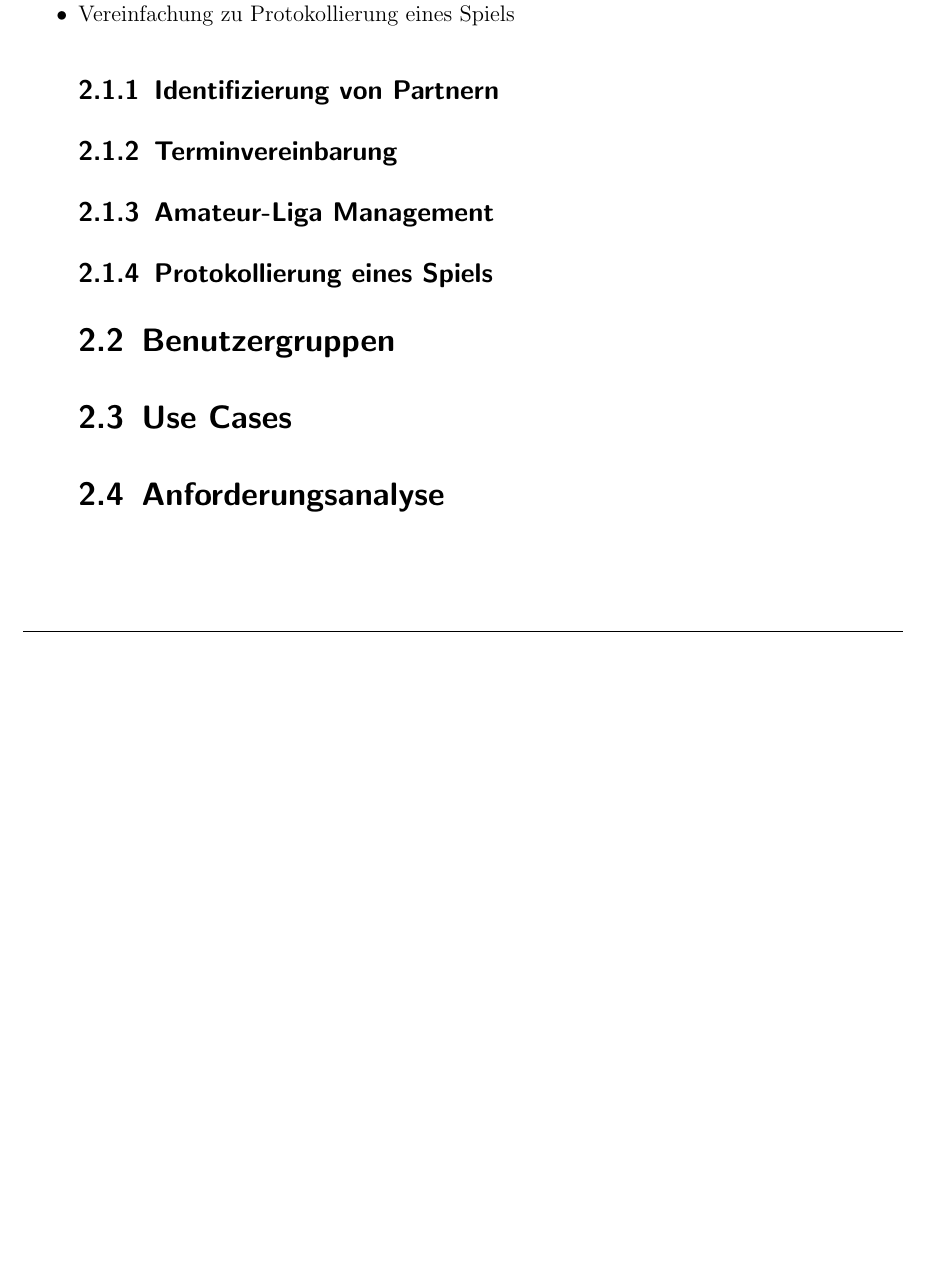
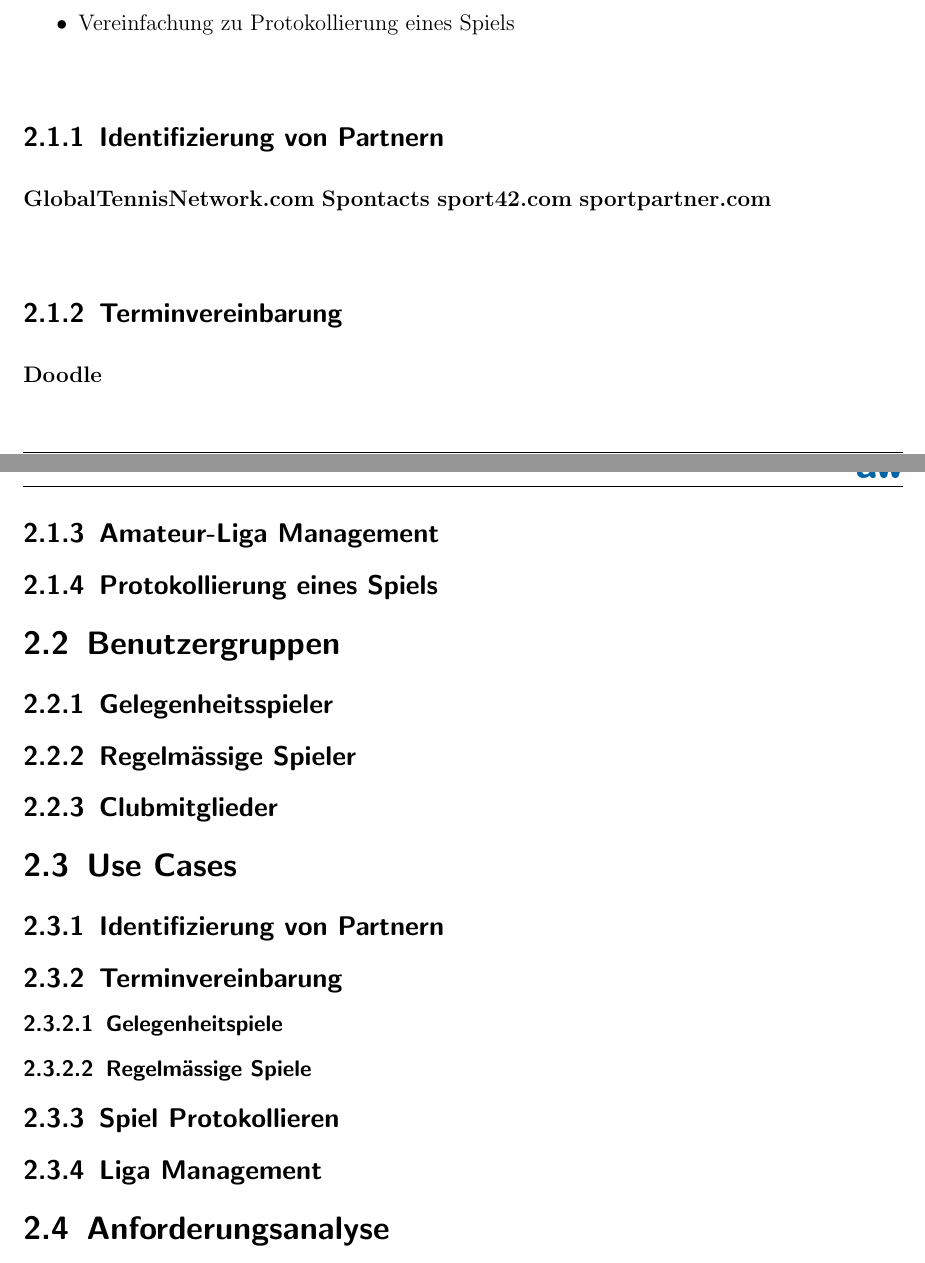
Before and after one commit to raphirm/RacketSports, a LaTeX book (Documentation/RacketManager.tex, which reads Documentation/Library/2-Analysis.tex): part of page 6 of 12 before the commit and two parts of pages 6 and 7 of 13 after it, the two joined at a grey line, cut so that both start at the same text, the shorter picture padded with empty space. Compiled offline with pdfLaTeX; the source files are stored in an older character set and shown here as Unicode; an older LaTeX class or package is replaced by its successor.

Commit message:
Progress in Documentation

```diff
--- a/Documentation/Library/2-Analysis.tex
+++ b/Documentation/Library/2-Analysis.tex
@@ -11,9 +11,18 @@ Um mögliche Synergien oder Wettbewerber zu identifizieren, müssen zuerst die g
 	 \item Vereinfachung eines Amateur-Liga Management
 	 \item Vereinfachung zu Protokollierung eines Spiels
 
+\end{itemize}
+
 \subsection{Identifizierung von Partnern}
+\textbf{GlobalTennisNetwork.com}
+\textbf{Spontacts}
+\textbf{sport42.com}
+\textbf{sportpartner.com}
+
 
 \subsection{Terminvereinbarung}
+ \textbf{Doodle}
+
 
 \subsection{Amateur-Liga Management}
 
@@ -21,6 +30,22 @@ Um mögliche Synergien oder Wettbewerber zu identifizieren, müssen zuerst die g
 
 \section{Benutzergruppen}
 
+\subsection{Gelegenheitsspieler}
+
+\subsection{Regelmässige Spieler}
+
+\subsection{Clubmitglieder}
+
 \section{Use Cases}
 
+\subsection{Identifizierung von Partnern}
+
+\subsection{Terminvereinbarung}
+\subsubsection{Gelegenheitspiele}
+
+\subsubsection{Regelmässige Spiele}
+
+\subsection{Spiel Protokollieren}
+
+\subsection{Liga Management}
 \section{Anforderungsanalyse}
```
